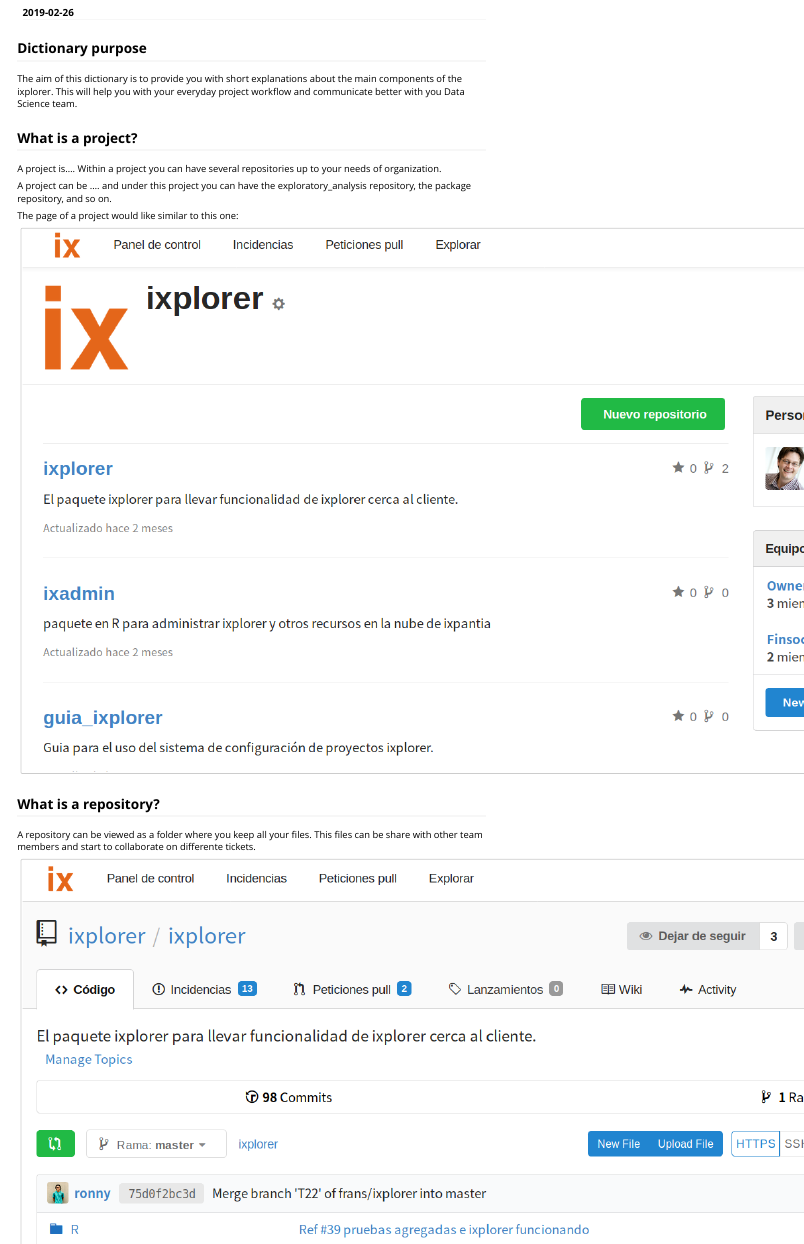
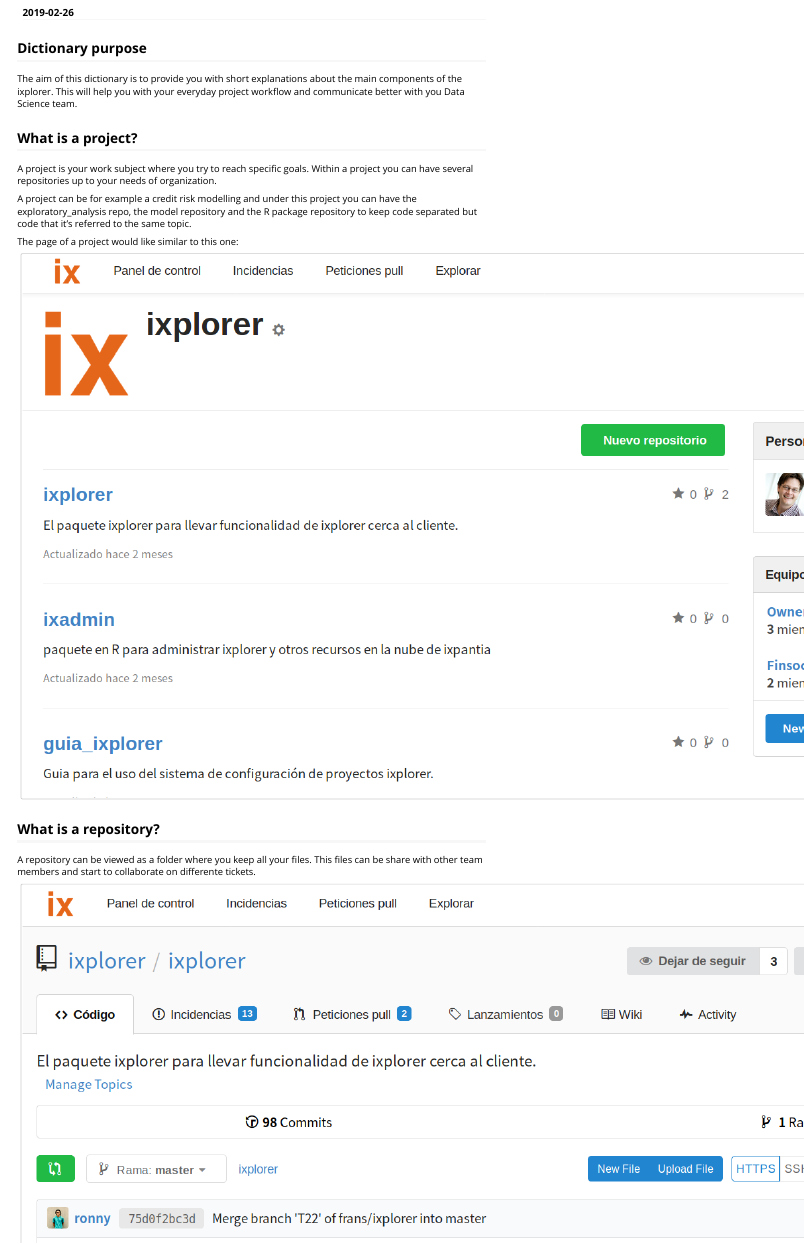
Before and after one commit to ixpantia/ixplorer, an R Markdown document (vignettes/dictionary.Rmd): the page in a window 1100 px wide, from 70 px down. Rendered offline with R 4.5, knitr and Pandoc, with nearby package versions.

Commit message:
Ref #170 mejoras vignette de diccionario

```diff
--- a/vignettes/dictionary.Rmd
+++ b/vignettes/dictionary.Rmd
@@ -24,11 +24,12 @@
 
 ## What is a project?
 
-A project is.... Within a project you can have several repositories up to your
-needs of organization.
+A project is your work subject where you try to reach specific goals. Within a
+project you can have several repositories up to your needs of organization.
 
-A project can be .... and under this project you can have the exploratory_analysis
-repository,  the package repository, and so on.
+A project can be for example a credit risk modelling and under this project you
+can have the exploratory_analysis repo, the model repository and the R package
+repository to keep code separated but code that it's referred to the same topic.
 
 The page of a project would like similar to this one:
 
```
